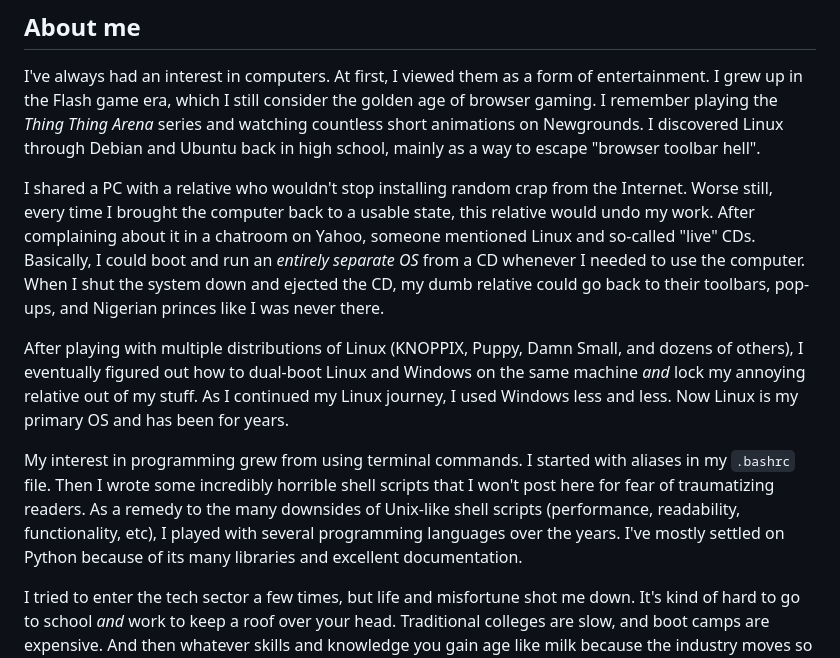
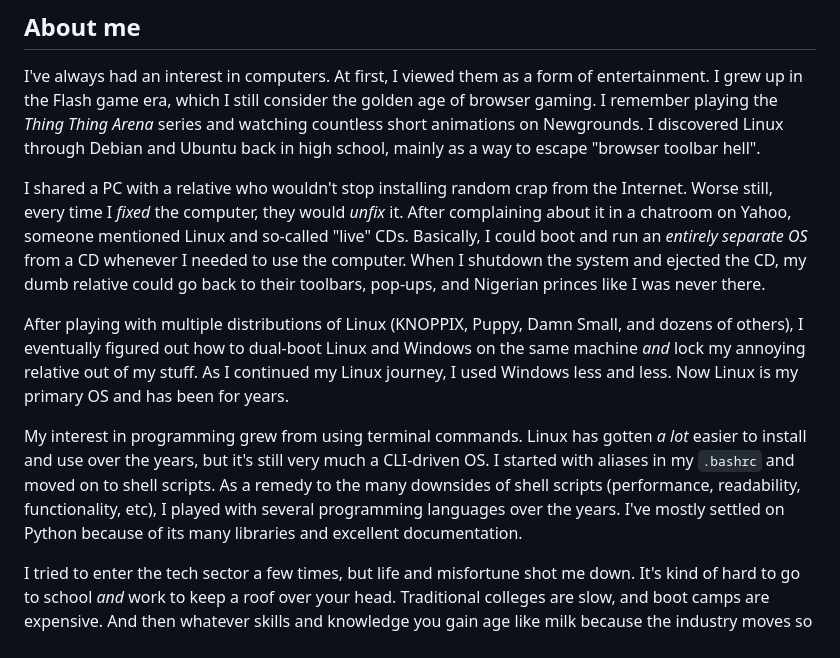
Before and after one commit to rkight1/rog, a Markdown page: src/blog/first-post.md, the part around the change. Rendered like a GitHub page.

Commit message:
Reworded a few things.

```diff
--- a/src/blog/first-post.md
+++ b/src/blog/first-post.md
@@ -37,11 +37,11 @@ At this point, I'm planning to use it as a dumping ground for ideas, portfolio p
 
 I've always had an interest in computers. At first, I viewed them as a form of entertainment. I grew up in the Flash game era, which I still consider the golden age of browser gaming. I remember playing the *Thing Thing Arena* series and watching countless short animations on Newgrounds. I discovered Linux through Debian and Ubuntu back in high school, mainly as a way to escape "browser toolbar hell".
 
-I shared a PC with a relative who wouldn't stop installing random crap from the Internet. Worse still, every time I brought the computer back to a usable state, this relative would undo my work. After complaining about it in a chatroom on Yahoo, someone mentioned Linux and so-called "live" CDs. Basically, I could boot and run an *entirely separate OS* from a CD whenever I needed to use the computer. When I shut the system down and ejected the CD, my dumb relative could go back to their toolbars, pop-ups, and Nigerian princes like I was never there.
+I shared a PC with a relative who wouldn't stop installing random crap from the Internet. Worse still, every time I *fixed* the computer, they would *unfix* it. After complaining about it in a chatroom on Yahoo, someone mentioned Linux and so-called "live" CDs. Basically, I could boot and run an *entirely separate OS* from a CD whenever I needed to use the computer. When I shutdown the system and ejected the CD, my dumb relative could go back to their toolbars, pop-ups, and Nigerian princes like I was never there.
 
 After playing with multiple distributions of Linux (KNOPPIX, Puppy, Damn Small, and dozens of others), I eventually figured out how to dual-boot Linux and Windows on the same machine *and* lock my annoying relative out of my stuff. As I continued my Linux journey, I used Windows less and less. Now Linux is my primary OS and has been for years.
 
-My interest in programming grew from using terminal commands. I started with aliases in my `.bashrc` file. Then I wrote some incredibly horrible shell scripts that I won't post here for fear of traumatizing readers. As a remedy to the many downsides of Unix-like shell scripts (performance, readability, functionality, etc), I played with several programming languages over the years. I've mostly settled on Python because of its many libraries and excellent documentation.
+My interest in programming grew from using terminal commands. Linux has gotten *a lot* easier to install and use over the years, but it's still very much a CLI-driven OS. I started with aliases in my `.bashrc` and moved on to shell scripts. As a remedy to the many downsides of shell scripts (performance, readability, functionality, etc), I played with several programming languages over the years. I've mostly settled on Python because of its many libraries and excellent documentation.
 
 I tried to enter the tech sector a few times, but life and misfortune shot me down. It's kind of hard to go to school *and* work to keep a roof over your head. Traditional colleges are slow, and boot camps are expensive. And then whatever skills and knowledge you gain age like milk because the industry moves so fast. And so, I put it all on the back burner and drifted from one dead-end job to another.
 
```
